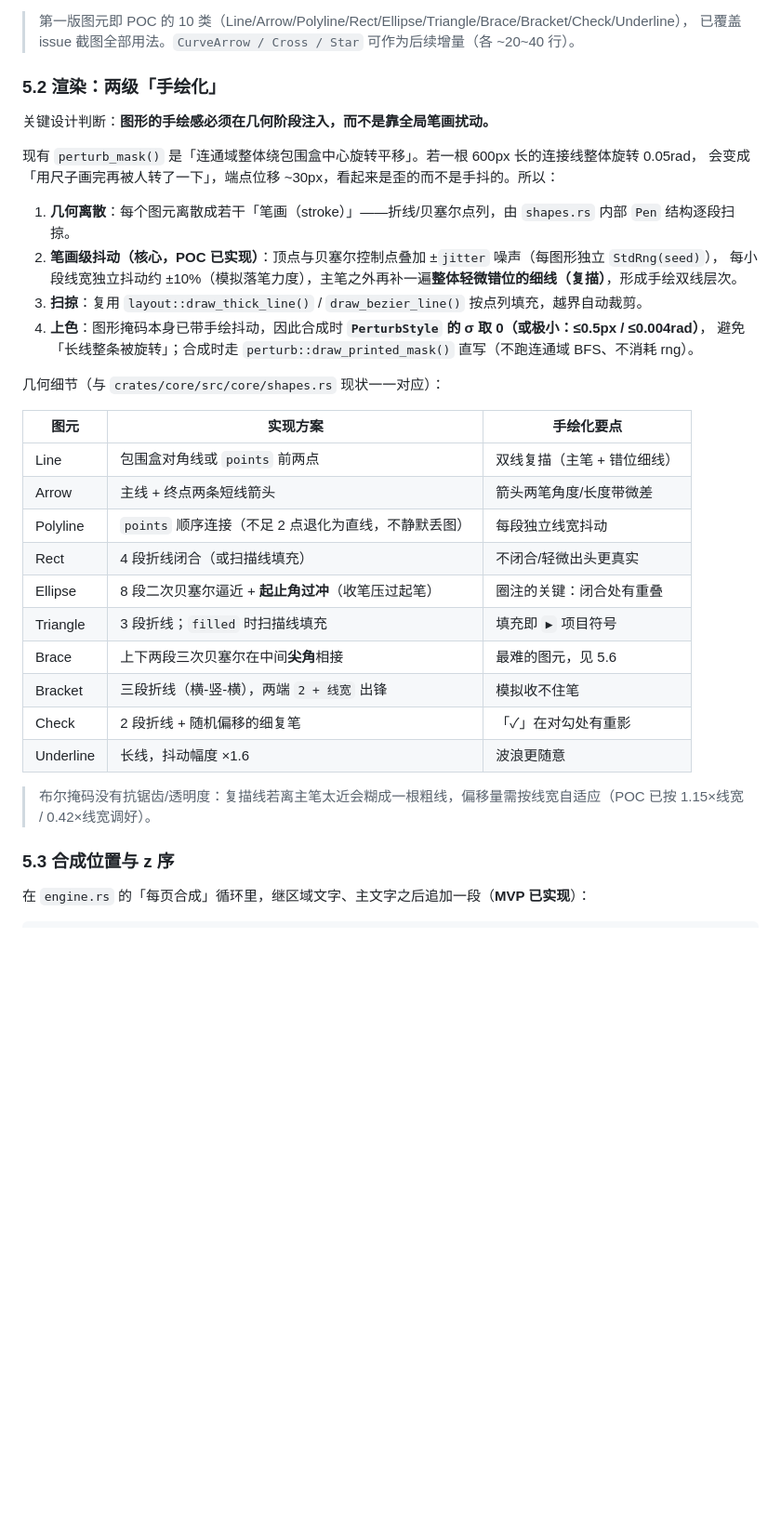
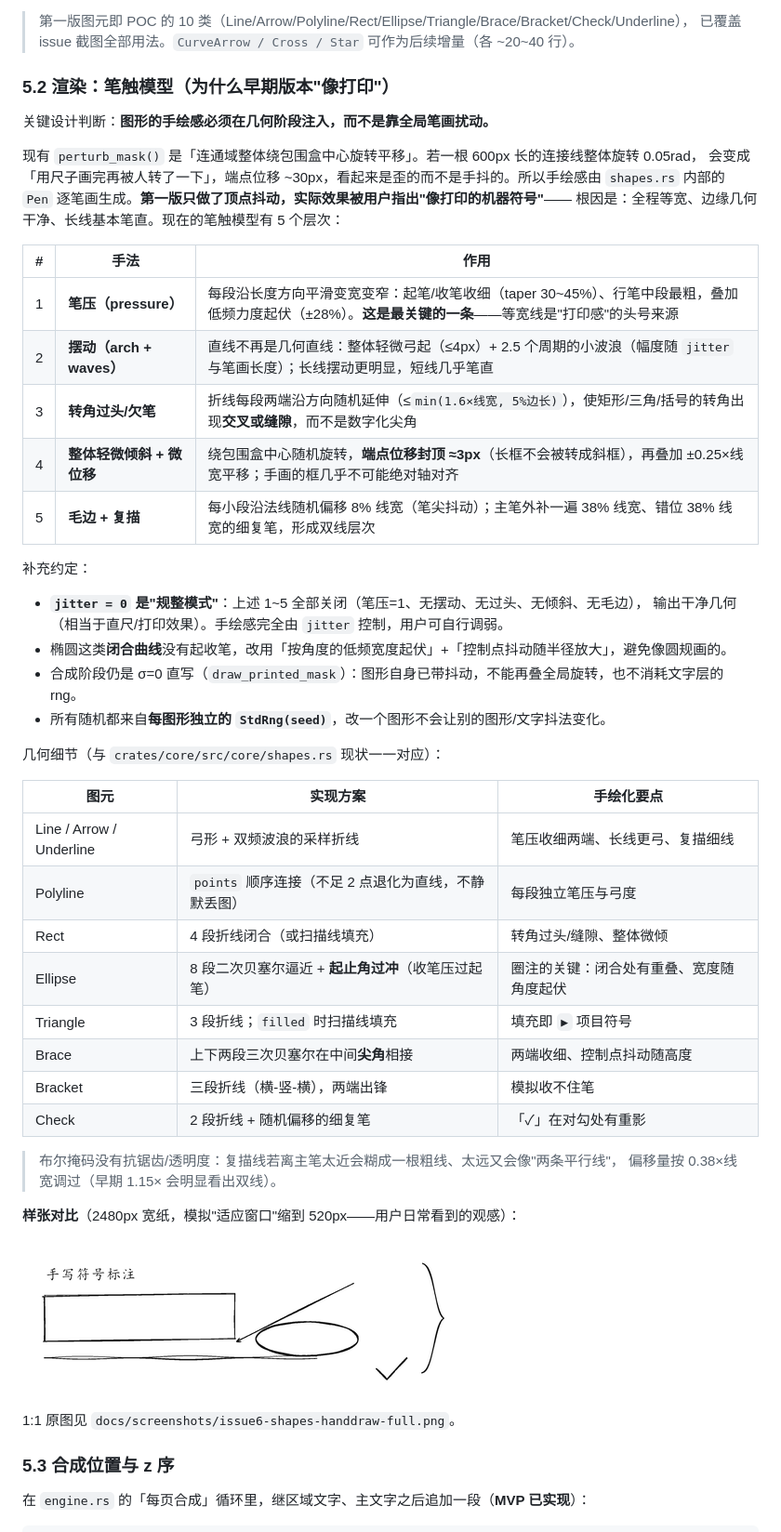
Before and after one commit to bamboostrip/Handwriting-sim-rs, a Markdown page: docs/05-symbol-shapes.md, the part around one of its changes. Shown at 93% size. Rendered like a GitHub page; pictures changed too: docs/screenshots/issue6-shapes-handdraw.png (added); blank space fills up the shorter version.

```diff
--- a/docs/05-symbol-shapes.md
+++ b/docs/05-symbol-shapes.md
@@ -165,36 +165,52 @@ POC 是研究件，接口与产品契约有 4 处差异。**这些差异必须
 > 第一版图元即 POC 的 10 类（Line/Arrow/Polyline/Rect/Ellipse/Triangle/Brace/Bracket/Check/Underline），
 > 已覆盖 issue 截图全部用法。`CurveArrow / Cross / Star` 可作为后续增量（各 ~20~40 行）。
 
-### 5.2 渲染：两级「手绘化」
+### 5.2 渲染：笔触模型（为什么早期版本"像打印"）
 
 关键设计判断：**图形的手绘感必须在几何阶段注入，而不是靠全局笔画扰动。**
 
 现有 `perturb_mask()` 是「连通域整体绕包围盒中心旋转平移」。若一根 600px 长的连接线整体旋转 0.05rad，
-会变成「用尺子画完再被人转了一下」，端点位移 ~30px，看起来是歪的而不是手抖的。所以：
+会变成「用尺子画完再被人转了一下」，端点位移 ~30px，看起来是歪的而不是手抖的。所以手绘感由 `shapes.rs`
+内部的 `Pen` 逐笔画生成。**第一版只做了顶点抖动，实际效果被用户指出"像打印的机器符号"**——
+根因是：全程等宽、边缘几何干净、长线基本笔直。现在的笔触模型有 5 个层次：
 
-1. **几何离散**：每个图元离散成若干「笔画（stroke）」——折线/贝塞尔点列，由 `shapes.rs` 内部 `Pen` 结构逐段扫掠。
-2. **笔画级抖动（核心，POC 已实现）**：顶点与贝塞尔控制点叠加 ±`jitter` 噪声（每图形独立 `StdRng(seed)`），
-   每小段线宽独立抖动约 ±10%（模拟落笔力度），主笔之外再补一遍**整体轻微错位的细线（复描）**，形成手绘双线层次。
-3. **扫掠**：复用 `layout::draw_thick_line()` / `draw_bezier_line()` 按点列填充，越界自动裁剪。
-4. **上色**：图形掩码本身已带手绘抖动，因此合成时 **`PerturbStyle` 的 σ 取 0（或极小：≤0.5px / ≤0.004rad）**，
-   避免「长线整条被旋转」；合成时走 `perturb::draw_printed_mask()` 直写（不跑连通域 BFS、不消耗 rng）。
+| # | 手法 | 作用 |
+| --- | --- | --- |
+| 1 | **笔压（pressure）** | 每段沿长度方向平滑变宽变窄：起笔/收笔收细（taper 30~45%）、行笔中段最粗，叠加低频力度起伏（±28%）。**这是最关键的一条**——等宽线是"打印感"的头号来源 |
+| 2 | **摆动（arch + waves）** | 直线不再是几何直线：整体轻微弓起（≤4px）+ 2.5 个周期的小波浪（幅度随 `jitter` 与笔画长度）；长线摆动更明显，短线几乎笔直 |
+| 3 | **转角过头/欠笔** | 折线每段两端沿方向随机延伸（≤`min(1.6×线宽, 5%边长)`），使矩形/三角/括号的转角出现**交叉或缝隙**，而不是数字化尖角 |
+| 4 | **整体轻微倾斜 + 微位移** | 绕包围盒中心随机旋转，**端点位移封顶 ≈3px**（长框不会被转成斜框），再叠加 ±0.25×线宽平移；手画的框几乎不可能绝对轴对齐 |
+| 5 | **毛边 + 复描** | 每小段沿法线随机偏移 8% 线宽（笔尖抖动）；主笔外补一遍 38% 线宽、错位 38% 线宽的细复笔，形成双线层次 |
+
+补充约定：
+
+- **`jitter = 0` 是"规整模式"**：上述 1~5 全部关闭（笔压=1、无摆动、无过头、无倾斜、无毛边），
+  输出干净几何（相当于直尺/打印效果）。手绘感完全由 `jitter` 控制，用户可自行调弱。
+- 椭圆这类**闭合曲线**没有起收笔，改用「按角度的低频宽度起伏」+「控制点抖动随半径放大」，避免像圆规画的。
+- 合成阶段仍是 σ=0 直写（`draw_printed_mask`）：图形自身已带抖动，不能再叠全局旋转，也不消耗文字层的 rng。
+- 所有随机都来自**每图形独立的 `StdRng(seed)`**，改一个图形不会让别的图形/文字抖法变化。
 
 几何细节（与 `crates/core/src/core/shapes.rs` 现状一一对应）：
 
 | 图元 | 实现方案 | 手绘化要点 |
 | --- | --- | --- |
-| Line | 包围盒对角线或 `points` 前两点 | 双线复描（主笔 + 错位细线） |
-| Arrow | 主线 + 终点两条短线箭头 | 箭头两笔角度/长度带微差 |
-| Polyline | `points` 顺序连接（不足 2 点退化为直线，不静默丢图） | 每段独立线宽抖动 |
-| Rect | 4 段折线闭合（或扫描线填充） | 不闭合/轻微出头更真实 |
-| Ellipse | 8 段二次贝塞尔逼近 + **起止角过冲**（收笔压过起笔） | 圈注的关键：闭合处有重叠 |
+| Line / Arrow / Underline | 弓形 + 双频波浪的采样折线 | 笔压收细两端、长线更弓、复描细线 |
+| Polyline | `points` 顺序连接（不足 2 点退化为直线，不静默丢图） | 每段独立笔压与弓度 |
+| Rect | 4 段折线闭合（或扫描线填充） | 转角过头/缝隙、整体微倾 |
+| Ellipse | 8 段二次贝塞尔逼近 + **起止角过冲**（收笔压过起笔） | 圈注的关键：闭合处有重叠、宽度随角度起伏 |
 | Triangle | 3 段折线；`filled` 时扫描线填充 | 填充即 `▶` 项目符号 |
-| Brace | 上下两段三次贝塞尔在中间**尖角**相接 | 最难的图元，见 5.6 |
-| Bracket | 三段折线（横-竖-横），两端 `2 + 线宽` 出锋 | 模拟收不住笔 |
+| Brace | 上下两段三次贝塞尔在中间**尖角**相接 | 两端收细、控制点抖动随高度 |
+| Bracket | 三段折线（横-竖-横），两端出锋 | 模拟收不住笔 |
 | Check | 2 段折线 + 随机偏移的细复笔 | 「✓」在对勾处有重影 |
-| Underline | 长线，抖动幅度 ×1.6 | 波浪更随意 |
 
-> 布尔掩码没有抗锯齿/透明度：复描线若离主笔太近会糊成一根粗线，偏移量需按线宽自适应（POC 已按 1.15×线宽 / 0.42×线宽调好）。
+> 布尔掩码没有抗锯齿/透明度：复描线若离主笔太近会糊成一根粗线、太远又会像"两条平行线"，
+> 偏移量按 0.38×线宽调过（早期 1.15× 会明显看出双线）。
+
+**样张对比**（2480px 宽纸，模拟"适应窗口"缩到 520px——用户日常看到的观感）：
+
+![手绘符号（适应窗口）](screenshots/issue6-shapes-handdraw.png)
+
+1:1 原图见 `docs/screenshots/issue6-shapes-handdraw-full.png`。
 
 ### 5.3 合成位置与 z 序
 
```
Also changed, not shown: other parts of docs/05-symbol-shapes.md (+18 -0 lines), README.md (+4 -3 lines), docs/screenshots/issue6-shapes-engine.png, docs/screenshots/issue6-shapes-handdraw-full.png (added), docs/screenshots/issue6-shapes-poc.png, 4 other files.
